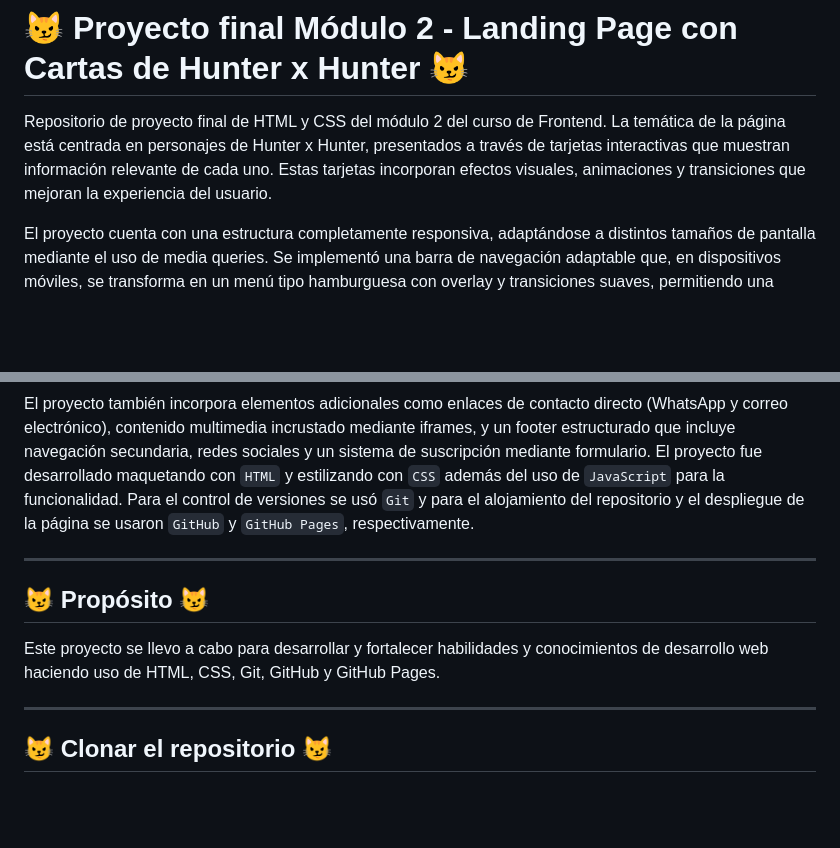
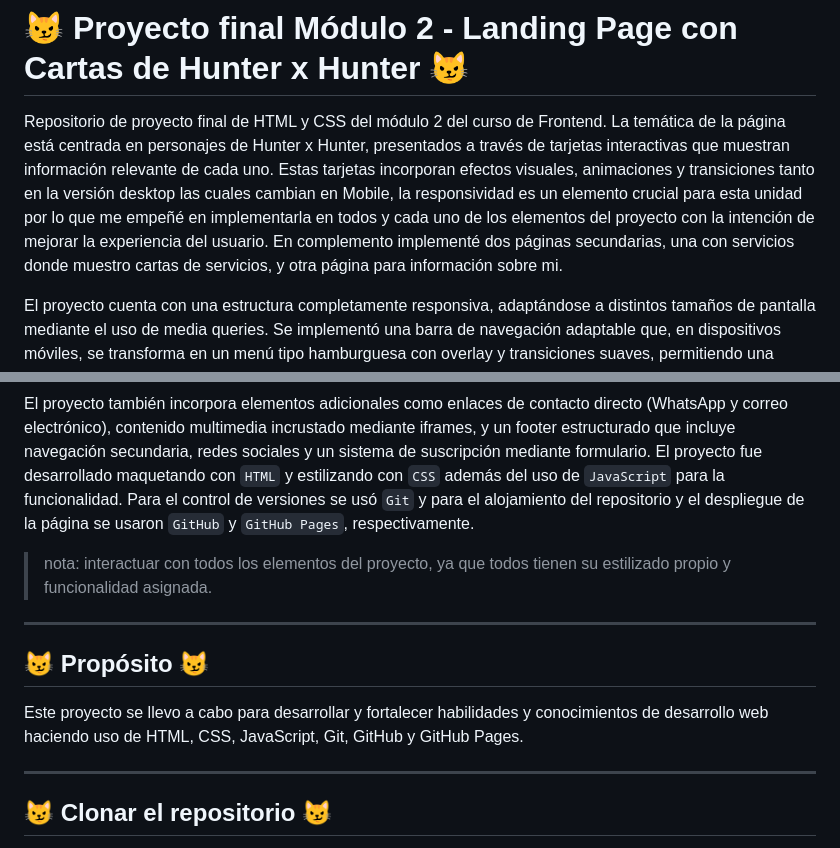
Before and after one commit to gabofencio/proyecto-final-3-web-A-modulo-2, a Markdown page: README.md, 2 parts joined by grey strips. Drawn GitHub-style; blank space fills up the shorter version.

Commit message:
chore(README.md): Cambios en descripción del proyecto.

```diff
--- a/README.md
+++ b/README.md
@@ -1,7 +1,7 @@
 # 😼 Proyecto final Módulo 2 - Landing Page con Cartas de Hunter x Hunter 😼
 
 Repositorio de proyecto final de HTML y CSS del módulo 2 del curso de Frontend.
-La temática de la página está centrada en personajes de Hunter x Hunter, presentados a través de tarjetas interactivas que muestran información relevante de cada uno. Estas tarjetas incorporan efectos visuales, animaciones y transiciones que mejoran la experiencia del usuario.
+La temática de la página está centrada en personajes de Hunter x Hunter, presentados a través de tarjetas interactivas que muestran información relevante de cada uno. Estas tarjetas incorporan efectos visuales, animaciones y transiciones tanto en la versión desktop las cuales cambian en Mobile, la responsividad es un elemento crucial para esta unidad por lo que me empeñé en implementarla en todos y cada uno de los elementos del proyecto con la intención de mejorar la experiencia del usuario. En complemento implementé dos páginas secundarias, una con servicios donde muestro cartas de servicios, y otra página para información sobre mi.
 
 El proyecto cuenta con una estructura completamente responsiva, adaptándose a distintos tamaños de pantalla mediante el uso de media queries. Se implementó una barra de navegación adaptable que, en dispositivos móviles, se transforma en un menú tipo hamburguesa con overlay y transiciones suaves, permitiendo una navegación intuitiva.
 
@@ -12,11 +12,13 @@ Asimismo, se integró un sistema de gestión de cookies con un banner interactiv
 El proyecto también incorpora elementos adicionales como enlaces de contacto directo (WhatsApp y correo electrónico), contenido multimedia incrustado mediante iframes, y un footer estructurado que incluye navegación secundaria, redes sociales y un sistema de suscripción mediante formulario.
 El proyecto fue desarrollado maquetando con `HTML` y estilizando con `CSS` además del uso de `JavaScript` para la funcionalidad. Para el control de versiones se usó `Git` y para el alojamiento del repositorio y el despliegue de la página se usaron `GitHub` y `GitHub Pages`, respectivamente.
 
+>nota: interactuar con todos los elementos del proyecto, ya que todos tienen su estilizado propio y funcionalidad asignada.
+
 -----------------------------------------------------------------------------
 
 ## 😼 Propósito 😼
 
-Este proyecto se llevo a cabo para desarrollar y fortalecer habilidades y conocimientos de desarrollo web haciendo uso de HTML, CSS, Git, GitHub y GitHub Pages.
+Este proyecto se llevo a cabo para desarrollar y fortalecer habilidades y conocimientos de desarrollo web haciendo uso de HTML, CSS, JavaScript, Git, GitHub y GitHub Pages.
 
 -----------------------------------------------------------------------------
 ## 😼 Clonar el repositorio 😼
```
